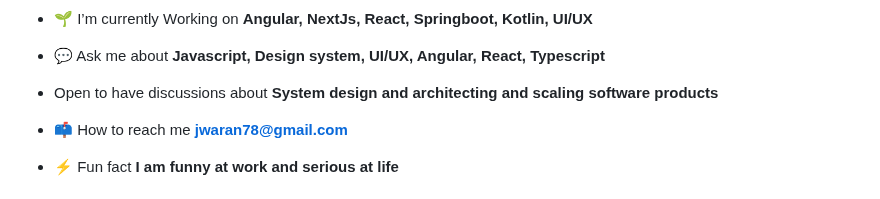
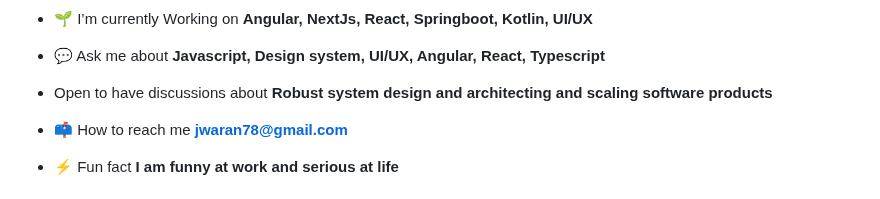
Before and after one commit to jagadhis/jagadhis, a Markdown page: README.md, the part around the change. Rendered like a GitHub page.

```diff
--- a/README.md
+++ b/README.md
@@ -7,7 +7,7 @@
 
 - 💬 Ask me about **Javascript, Design system, UI/UX, Angular, React, Typescript**
 
-- Open to have discussions about **System design and architecting and scaling software products**
+- Open to have discussions about **Robust system design and architecting and scaling software products**
 
 - 📫 How to reach me **jwaran78@gmail.com**
 
```
